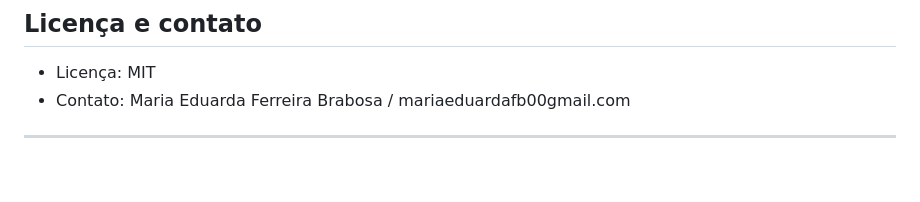
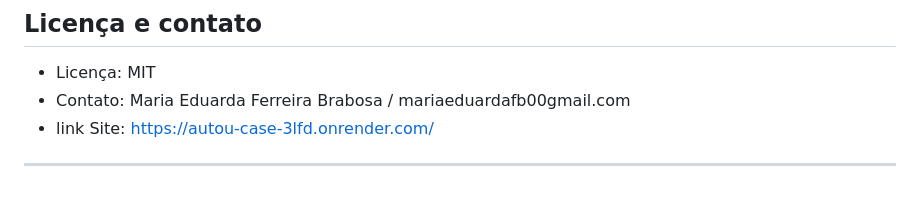
Before and after one commit to eduarda-ferr/autoU-case, a Markdown page: README.md, the part around the change. Rendered like a GitHub page.

```diff
--- a/README.md
+++ b/README.md
@@ -132,5 +132,6 @@ Arquivo `data/sample_emails.json` com ~10–30 emails de exemplo (mistura de pro
 
 * Licença: MIT
 * Contato: Maria Eduarda Ferreira Brabosa / mariaeduardafb00gmail.com
+* link Site: https://autou-case-3lfd.onrender.com/
 
 ---
```
